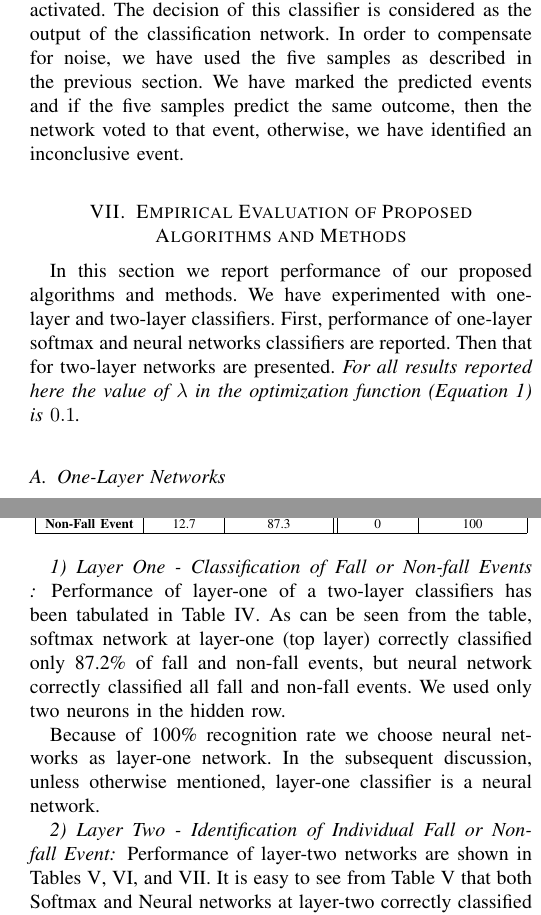
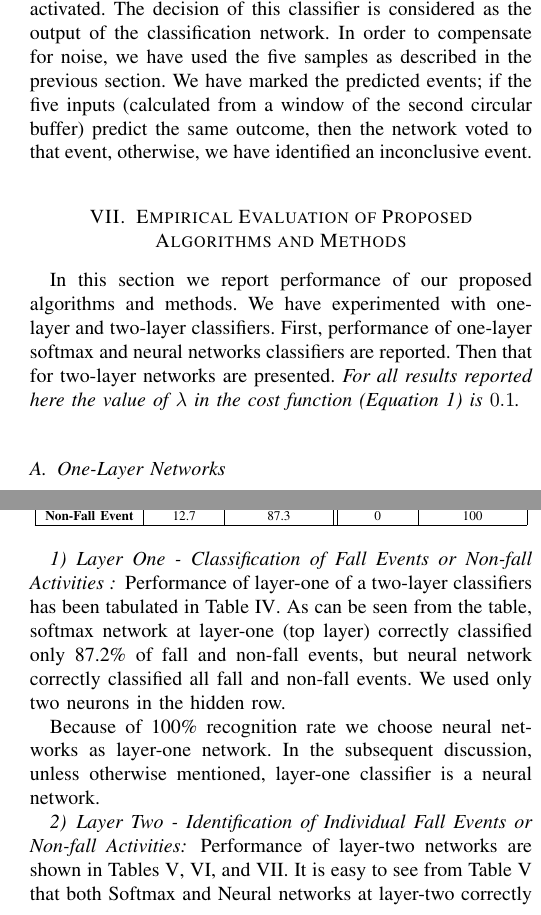
Before and after one commit to samindaa/csc_688_2014_doc, a LaTeX paper (iEEESensorJournal.tex): two parts of the columns of pages 8 and 9 of 10, joined at a grey line, cut so that both start at the same text. Compiled offline with pdfLaTeX.

Commit message:
inc updates

```diff
--- a/iEEESensorJournal.tex
+++ b/iEEESensorJournal.tex
@@ -718,7 +720,9 @@ layer of our network (Layer 2), one of the specific fall event or non-fall activ
 recognition classification network is activated. The decision of this classifier is
 considered as the output of the classification network. In order to compensate for noise,
 we have used the five samples as described in the previous section. We have marked the
-predicted events and if the five samples predict the same outcome, then the network voted
+predicted events; if the five inputs (calculated from a window of the second circular
+buffer)
+predict the same outcome, then the network voted
 to that event, otherwise, we have identified an inconclusive event.
 
 
@@ -729,7 +733,7 @@ to that event, otherwise, we have identified an inconclusive event.
 In this section we report performance of our proposed algorithms and methods.
 %First we brieflydescribe our data collection procedure.
 We have experimented with one-layer and two-layer classifiers.  First, performance of one-layer softmax and neural networks classifiers are reported. Then that for two-layer networks are presented.
-\emph{For all results reported here the value of $\lambda$ in the optimization function
+\emph{For all results reported here the value of $\lambda$ in the cost function
 (Equation~\ref{eq:objective-function}) is $0.1$.}
 
 %\subsection{Data Collection}
@@ -831,7 +835,7 @@ Event} \\ \hline
 }
 \end{table}
 
-\subsubsection{Layer One - Classification of Fall or Non-fall Events }
+\subsubsection{Layer One - Classification of Fall Events or Non-fall Activities }
 \label{sec:LayerOneFallAndNonFallIdentification}
 
 Performance of layer-one of a two-layer classifiers has been tabulated in Table~\ref{tbl:layer1RecognitionRates}. As can be seen from the table, softmax network at layer-one (top layer) correctly classified only 87.2\% of fall and non-fall events, but neural network correctly classified all fall and non-fall events. We used only two neurons in the hidden row.
@@ -844,7 +848,8 @@ Performance of layer-one of a two-layer classifiers has been tabulated in Table~
 %\paragraph{Neural Network}
 %\label{sec:NeuralNetwork}
 
-\subsubsection{Layer Two - Identification of Individual Fall or Non-fall Event}
+\subsubsection{Layer Two - Identification of Individual Fall Events or Non-fall
+Activities}
 \label{sec:LayerTwoFallOrNonFallEventIdentification}
 
 Performance of layer-two networks are shown in Tables~\ref{Layer2FallEvents}, \ref{Layer2NonFallEventsSoftmax}, and \ref{Layer2NonFallEventsNeuralNets}. It is easy to see from Table~\ref{Layer2FallEvents} that both Softmax and Neural networks at layer-two correctly classified 100\% of fall events.
```
Also changed, not shown: iEEESensorJournal.bbl (deleted), iEEESensorJournal.tex (14 more changed lines), 1 other file.
